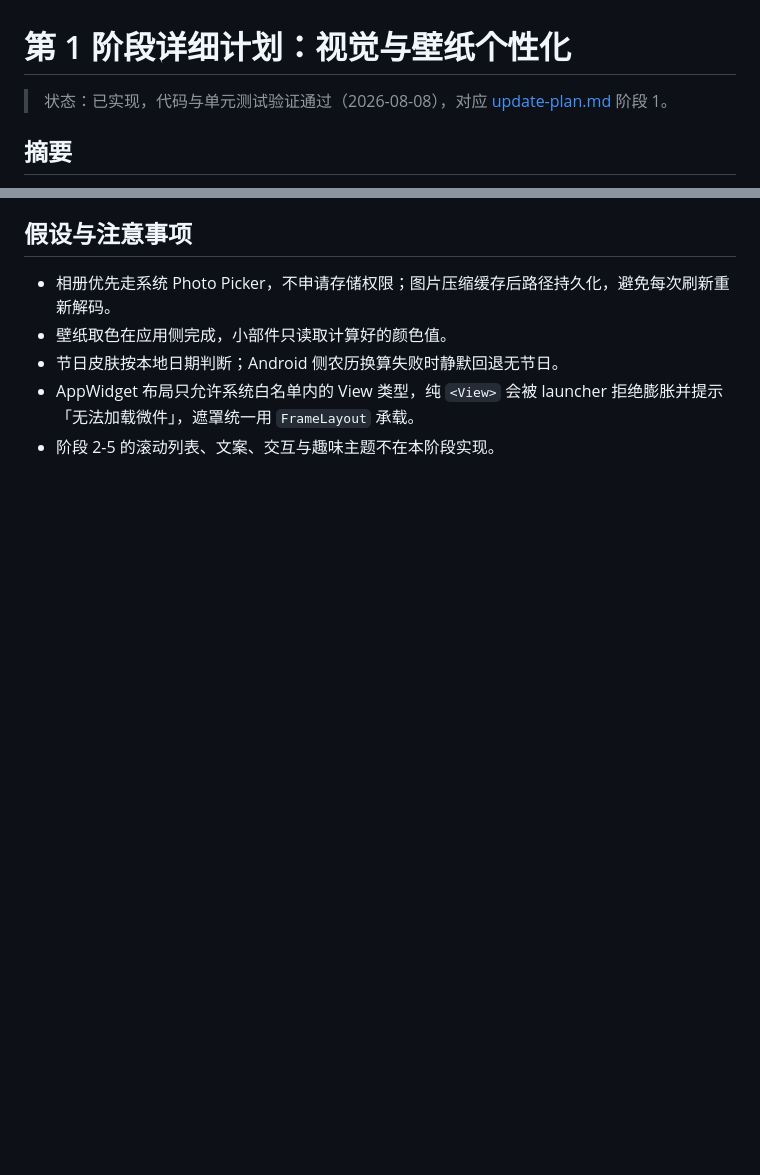
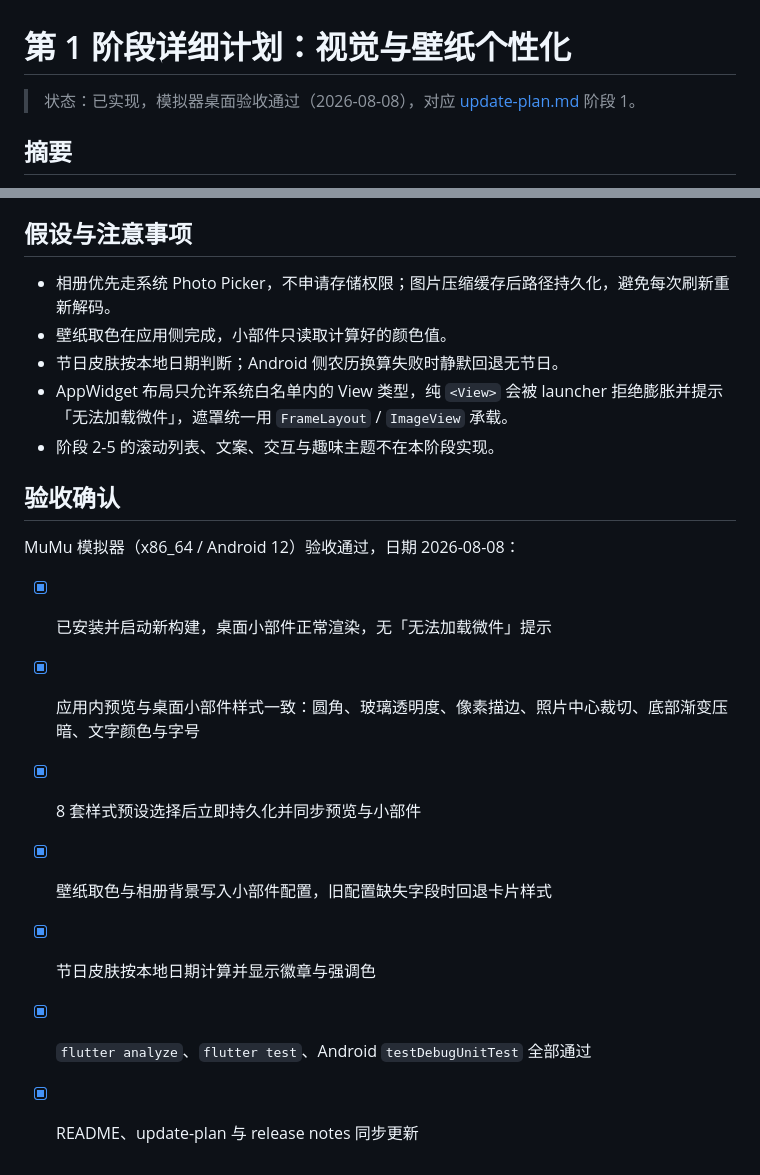
Before and after one commit to jiuxina/ying, a Markdown page: docs/phase-1-plan.md, 2 parts joined by grey strips. Drawn GitHub-style; blank space fills up the shorter version.

```diff
--- a/docs/phase-1-plan.md
+++ b/docs/phase-1-plan.md
@@ -1,6 +1,6 @@
 # 第 1 阶段详细计划：视觉与壁纸个性化
 
-> 状态：已实现，代码与单元测试验证通过（2026-08-08），对应 [update-plan.md](update-plan.md) 阶段 1。
+> 状态：已实现，模拟器桌面验收通过（2026-08-08），对应 [update-plan.md](update-plan.md) 阶段 1。
 
 ## 摘要
 
@@ -52,5 +52,17 @@
 - 相册优先走系统 Photo Picker，不申请存储权限；图片压缩缓存后路径持久化，避免每次刷新重新解码。
 - 壁纸取色在应用侧完成，小部件只读取计算好的颜色值。
 - 节日皮肤按本地日期判断；Android 侧农历换算失败时静默回退无节日。
-- AppWidget 布局只允许系统白名单内的 View 类型，纯 `<View>` 会被 launcher 拒绝膨胀并提示「无法加载微件」，遮罩统一用 `FrameLayout` 承载。
+- AppWidget 布局只允许系统白名单内的 View 类型，纯 `<View>` 会被 launcher 拒绝膨胀并提示「无法加载微件」，遮罩统一用 `FrameLayout` / `ImageView` 承载。
 - 阶段 2-5 的滚动列表、文案、交互与趣味主题不在本阶段实现。
+
+## 验收确认
+
+MuMu 模拟器（x86_64 / Android 12）验收通过，日期 2026-08-08：
+
+- [x] 已安装并启动新构建，桌面小部件正常渲染，无「无法加载微件」提示
+- [x] 应用内预览与桌面小部件样式一致：圆角、玻璃透明度、像素描边、照片中心裁切、底部渐变压暗、文字颜色与字号
+- [x] 8 套样式预设选择后立即持久化并同步预览与小部件
+- [x] 壁纸取色与相册背景写入小部件配置，旧配置缺失字段时回退卡片样式
+- [x] 节日皮肤按本地日期计算并显示徽章与强调色
+- [x] `flutter analyze`、`flutter test`、Android `testDebugUnitTest` 全部通过
+- [x] README、update-plan 与 release notes 同步更新
```
Also changed, not shown: docs/update-plan.md (+5 -5 lines).
